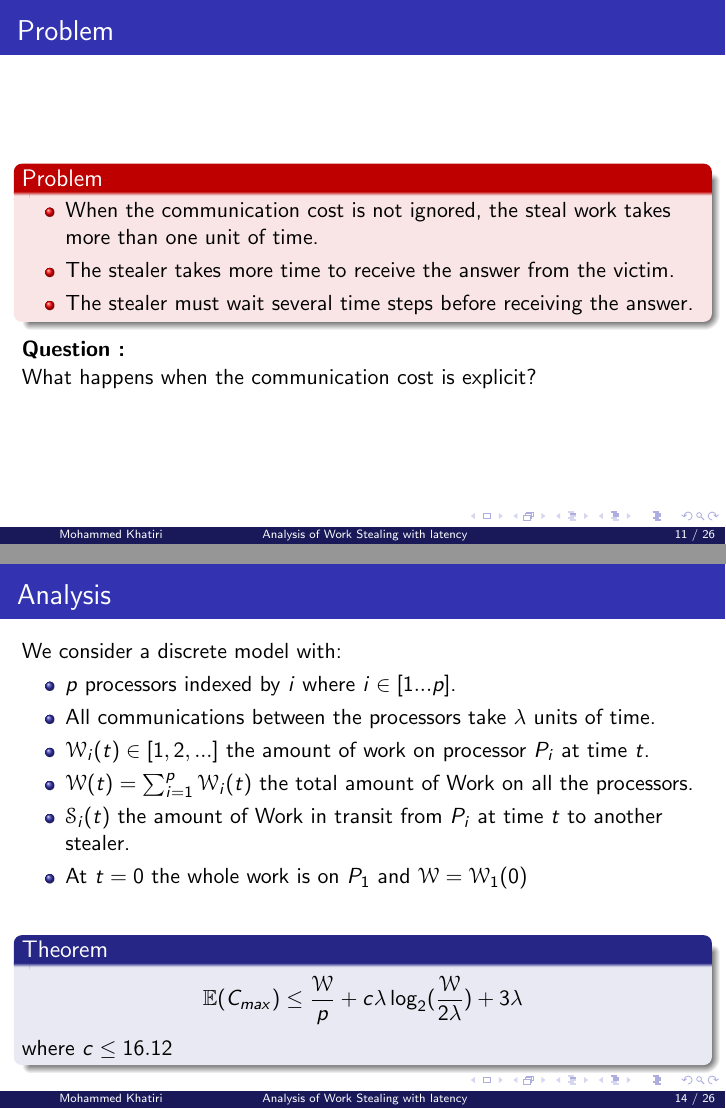
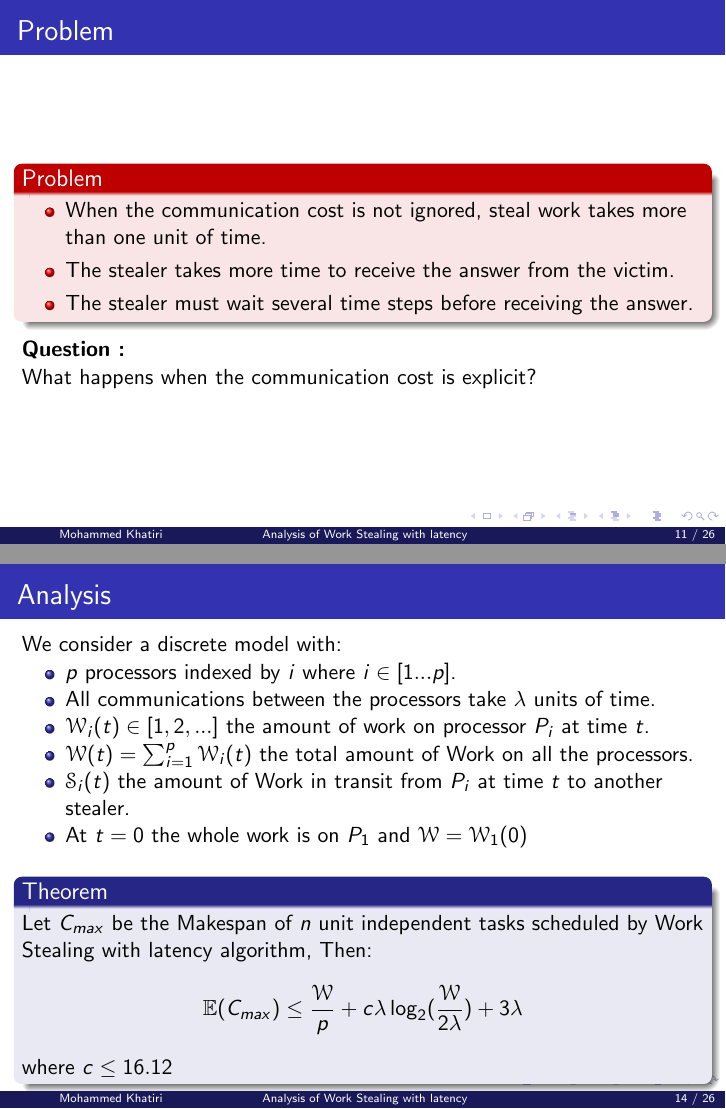
Before and after one commit to mkhatiri/Ecco_Slide, LaTeX slides (presentation.tex): pages 14 and 17 of 34, joined at a grey line. Compiled offline with pdfLaTeX.

Commit message:
presented version

```diff
--- a/presentation.tex
+++ b/presentation.tex
@@ -91,7 +91,7 @@
 % - Use the \inst command only if there are several affiliations.
 % - Keep it simple, no one is interested in your street address.
 
-\date{16 juin 2018 \\ \textbf{ECCO XXXI - CO 2018}}
+\date{16 juin 2018 \\ \textbf{ECCO XXXI - CO 2018, Fribourg}}
 % - Either use conference name or its abbreviation.
 % - Not really informative to the audience, more for people (including
 %   yourself) who are reading the slides online
@@ -255,7 +255,7 @@
 \begin{frame}{Problem}
     \begin{alertblock}{Problem}
         \begin{itemize}
-            \item When the communication cost is not ignored, the steal work takes more than one unit of time. \\
+            \item When the communication cost is not ignored, steal work takes more than one unit of time. \\
             \item The stealer takes more time to receive the answer from the victim.
             \item The stealer must wait several time steps before receiving the answer.
         \end{itemize}
@@ -318,6 +318,7 @@
 
     \begin{block}{Theorem}
   %      Let $C_{max}$ be the Makespan. Then, deja dit...
+        Let $C_{max}$ be the Makespan of $n$ unit independent tasks scheduled by Work Stealing with latency algorithm, Then:
         \begin{equation*}
             \mathbb{E}(C_{max}) \leq \frac{\mathcal{W}}{p} +  c\lambda\log_2(\frac{\mathcal{W}}{2\lambda}) + 3\lambda
         \end{equation*}             where $c \leq 16.12$
```
Also changed, not shown: presentation.pdf.
